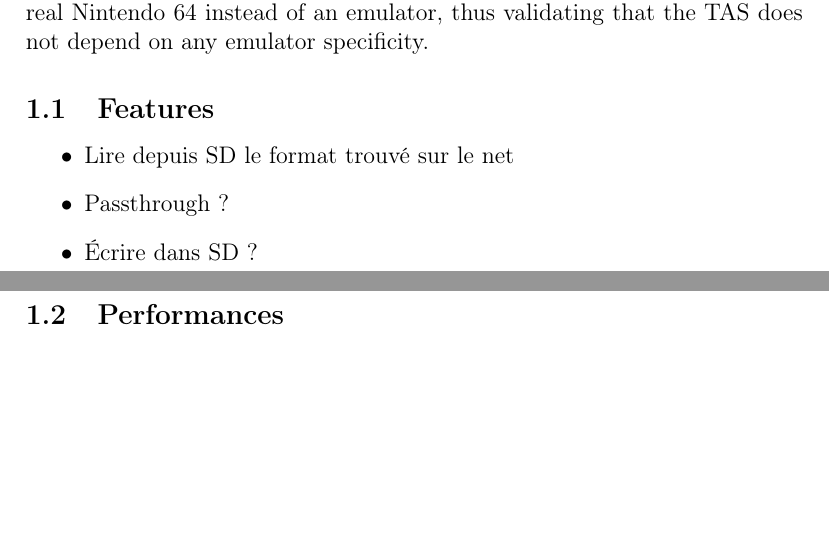
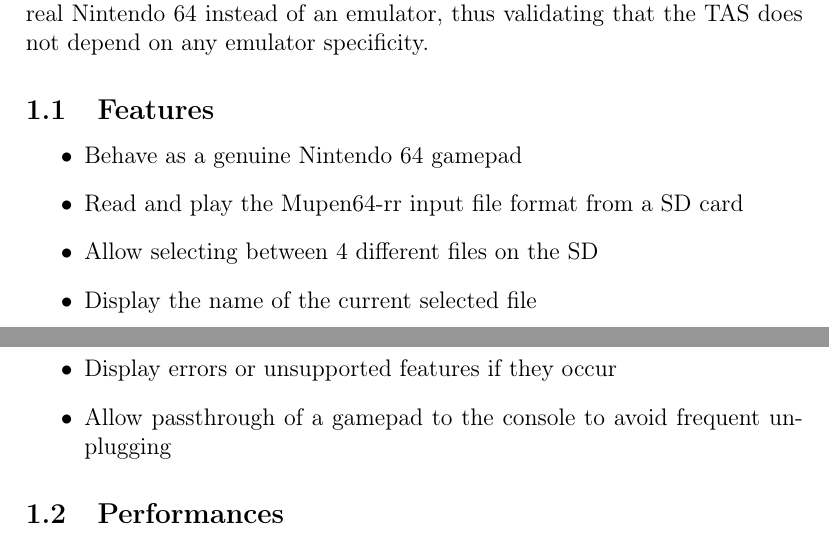
Before and after one commit to TASBot42/specifications, a LaTeX document (rapport.tex): two parts of pages 1 and 2 of 2, joined at a grey line, cut so that both start at the same text, the shorter picture padded with empty space. Compiled offline with pdfLaTeX.

Commit message:
Feature list

```diff
--- a/rapport.tex
+++ b/rapport.tex
@@ -34,9 +34,12 @@
 
 \subsection{Features}
 \begin{itemize}
-\item Lire depuis SD le format trouvé sur le net
-\item Passthrough ?
-\item Écrire dans SD ?
+\item Behave as a genuine Nintendo 64 gamepad
+\item Read and play the Mupen64-rr input file format from a SD card
+\item Allow selecting between 4 different files on the SD
+\item Display the name of the current selected file
+\item Display errors or unsupported features if they occur
+\item Allow passthrough of a gamepad to the console to avoid frequent unplugging
 \end{itemize}
 
 \subsection{Performances}
```
